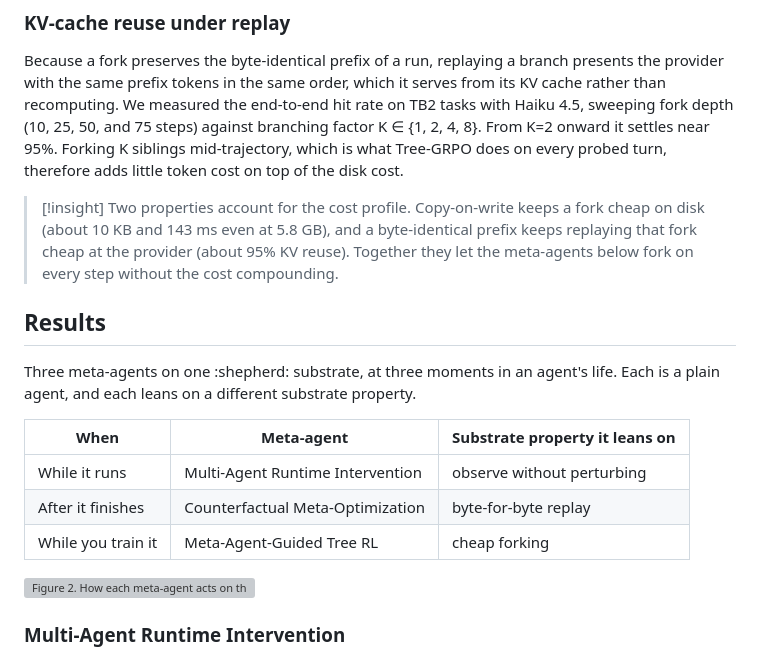
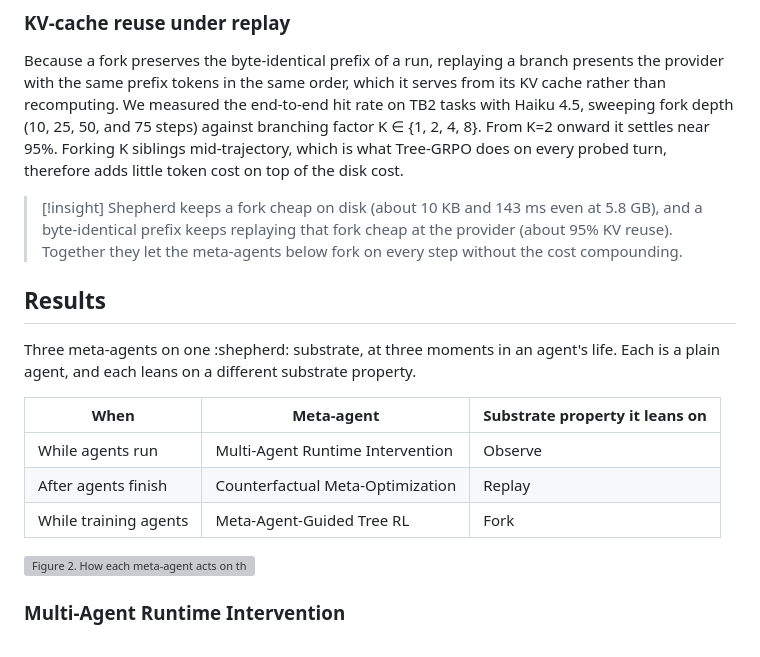
Before and after one commit to shepherd-agents/shepherd-gh-pages, a Markdown page: content/shepherd.md, the part around the change. Rendered like a GitHub page; grey boxes are pictures that could not be loaded.

Commit message:
edit blog via editor

```diff
--- a/content/shepherd.md
+++ b/content/shepherd.md
@@ -134,7 +134,7 @@ A supervisor reads a worker by subscribing to its effect stream, which raises a
 Because a fork preserves the byte-identical prefix of a run, replaying a branch presents the provider with the same prefix tokens in the same order, which it serves from its KV cache rather than recomputing. We measured the end-to-end hit rate on TB2 tasks with Haiku 4.5, sweeping fork depth (10, 25, 50, and 75 steps) against branching factor K ∈ {1, 2, 4, 8}. From K=2 onward it settles near 95%. Forking K siblings mid-trajectory, which is what Tree-GRPO does on every probed turn, therefore adds little token cost on top of the disk cost.
 
 > [!insight]
-> Two properties account for the cost profile. Copy-on-write keeps a fork cheap on disk (about 10 KB and 143 ms even at 5.8 GB), and a byte-identical prefix keeps replaying that fork cheap at the provider (about 95% KV reuse). Together they let the meta-agents below fork on every step without the cost compounding.
+> Shepherd keeps a fork cheap on disk (about 10 KB and 143 ms even at 5.8 GB), and a byte-identical prefix keeps replaying that fork cheap at the provider (about 95% KV reuse). Together they let the meta-agents below fork on every step without the cost compounding.
 
 ## Results
 
@@ -142,9 +142,9 @@ Three meta-agents on one :shepherd: substrate, at three moments in an agent's li
 
 | When | Meta-agent | Substrate property it leans on |
 |---|---|---|
-| While it runs | Multi-Agent Runtime Intervention | observe without perturbing |
-| After it finishes | Counterfactual Meta-Optimization | byte-for-byte replay |
-| While you train it | Meta-Agent-Guided Tree RL | cheap forking |
+| While agents run | Multi-Agent Runtime Intervention | Observe |
+| After agents finish | Counterfactual Meta-Optimization | Replay |
+| While training agents | Meta-Agent-Guided Tree RL | Fork |
 
 ![**Figure 2.** How each meta-agent acts on the execution trace. (a) Multi-Agent Runtime Intervention observes two workers and intervenes before a conflict lands; (b) Counterfactual Meta-Optimization forks at the edited commit and replays only the suffix; (c) Meta-Agent-Guided Tree RL forks K sibling rollouts at a chosen turn.](../assets/fig-mechanisms.png)
 
```
